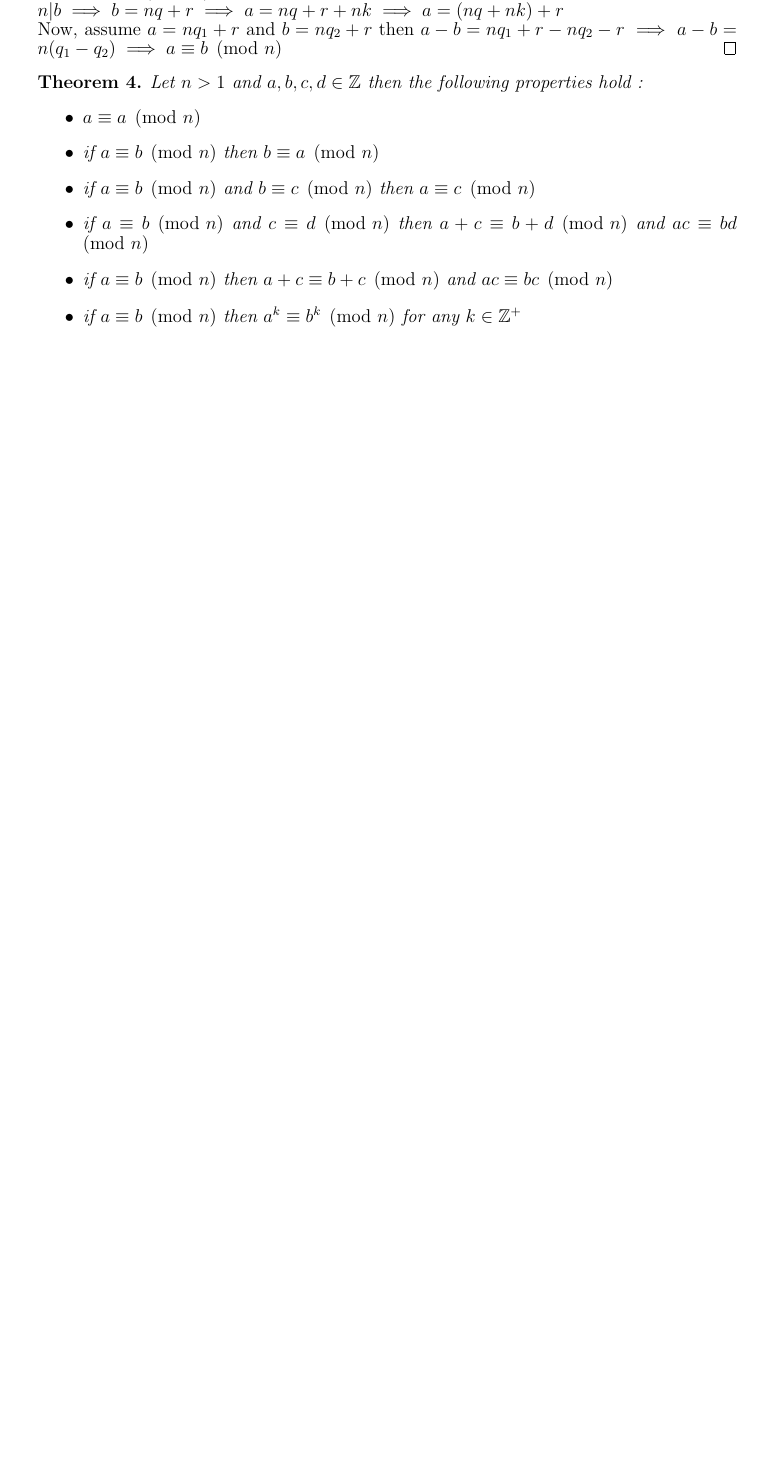
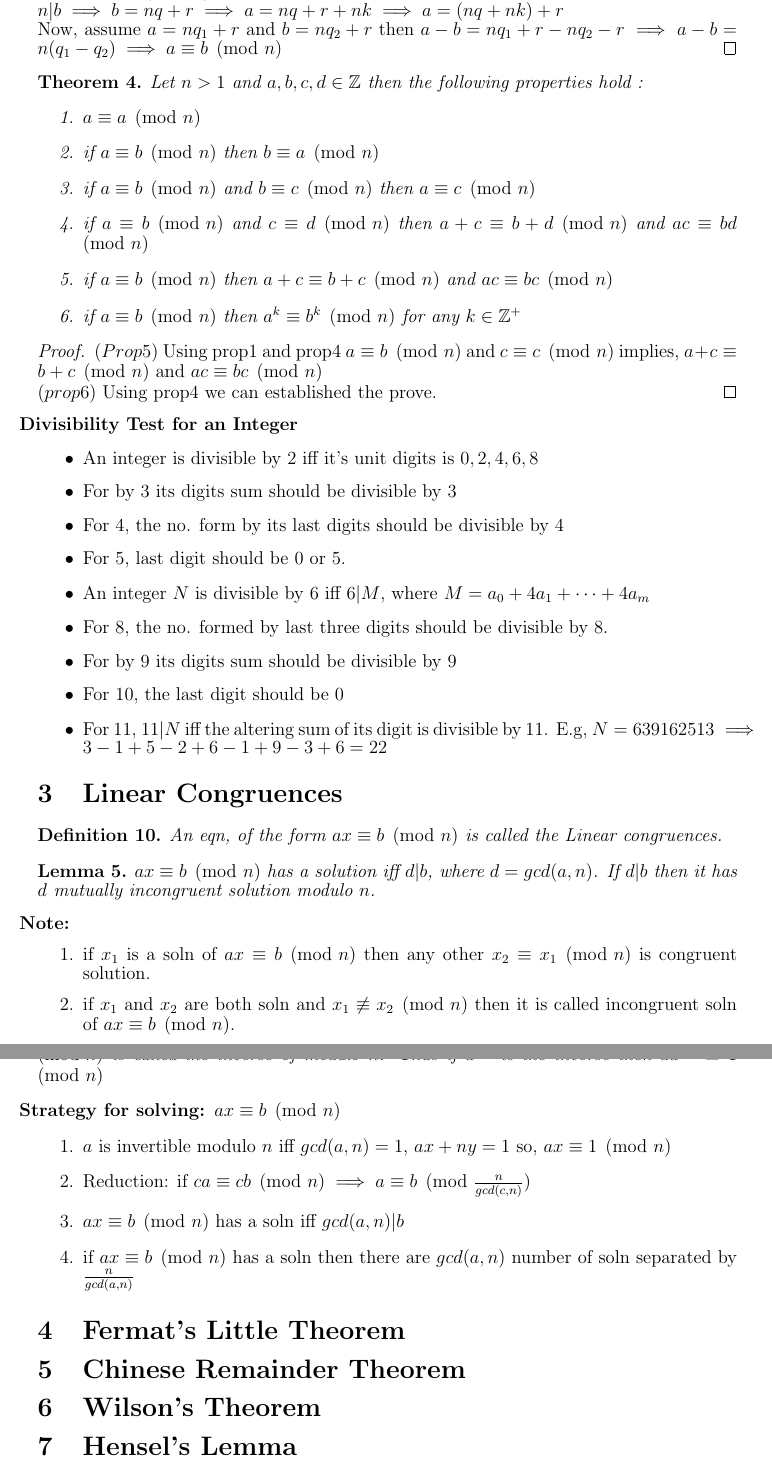
Before and after one commit to hdb7/Math-notes, a LaTeX document (notes.tex): part of page 2 of 2 before the commit and two parts of pages 3 and 4 of 4 after it, the two joined at a grey line, cut so that both start at the same text, the shorter picture padded with empty space. Compiled offline with pdfLaTeX.

Commit message:
linear cong

```diff
--- a/notes.tex
+++ b/notes.tex
@@ -163,13 +180,60 @@ Let $a,b,c \in \Z$, then
 
 \begin{thm}
 	Let $n>1$ and $a,b,c,d \in \Z$ then the following properties hold :
-	\begin{itemize}
+	\begin{enumerate}
 		\item $a \equiv a \pmod n$
 		\item if  $a \equiv b \pmod n$ then  $b \equiv a \pmod n$
 		\item if  $a \equiv b \pmod n$ and  $b \equiv c \pmod n$ then  $a \equiv c \pmod n$
 		\item if  $a \equiv b \pmod n$ and  $c \equiv d \pmod n$ then  $a+c \equiv b+d \pmod n$ and  $ac \equiv bd \pmod n$
 		\item  if $a \equiv b \pmod n$ then  $a+c \equiv b+c \pmod n$ and  $ac \equiv bc \pmod n$
 		\item if  $a \equiv b \pmod n$ then  $a^{k} \equiv b^{k} \pmod n$ for any $k \in \Z^{+}$
-	\end{itemize}
+	\end{enumerate}
+\end{thm}
 
-\end{thm}
+\begin{proof}
+	($Prop 5$) Using prop$1$ and prop$4$ $a \equiv b \pmod n$ and $ c \equiv c \pmod n$ implies, $a+c \equiv b+c \pmod n$ and $ac \equiv bc \pmod n$ \\
+	($prop 6$) Using prop$4$ we can established the prove.
+\end{proof}
+
+\textbf{Divisibility Test for an Integer}
+\begin{itemize}
+	\item An integer is divisible by $2$ iff it's unit digits is $0,2,4,6,8$
+	\item For by $3$ its digits sum should be divisible by $3$
+	\item For $4$, the no. form by its last digits should be divisible by $4$
+	\item For $5$, last digit should be $0$ or $5$.
+	\item An integer $N$ is divisible by $6$ iff $6|M$, where $M = a_{0}+4a_{1}+\dots +4a_{m}$
+	\item For $8$, the no. formed by last three digits should be divisible by $8$.
+	\item For by $9$ its digits sum should be divisible by $9$
+	\item For $10$, the last digit should be $0$
+	\item For $11$, $11|N$ iff the altering sum of its digit is divisible by $11$. E.g, $N=639162513 \implies 3-1+5-2+6-1+9-3+6=22$
+\end{itemize}
+
+\section{Linear Congruences}
+\begin{defn}
+	An eqn, of the form $ax\equiv b \pmod n$ is called the Linear congruences.
+\end{defn}
+\begin{lem}
+	$ax \equiv b \pmod n$ has a solution iff $d|b$, where $d=gcd(a,n)$. If $d|b$ then it has $d$ mutually incongruent solution modulo $n$.
+\end{lem}
+\textbf{Note: }
+\begin{enumerate}
+	\item if $x_{1}$ is a soln of $ax \equiv b \pmod n$ then any other $x_{2} \equiv x_{1}  \pmod n$ is congruent solution.
+	\item if $x_{1}$ and $x_{2}$ are both soln and  $x_{1} \not \equiv x_{2}  \pmod n$ then it is called incongruent soln of $ax \equiv b \pmod n$.
+\end{enumerate}
+
+\begin{defn}[Inverse of Modulo $n$]
+Any value of $x$ which is a solution of $ax \equiv 1 \pmod n$ is called the inverse of modulo $n$. Thus if $a^{-1}$ is the inverse then $aa^{-1} \equiv 1 \pmod n$
+\end{defn}
+
+\textbf{Strategy for solving: $ax \equiv b \pmod n$}
+\begin{enumerate}
+	\item $a$ is invertible modulo $n$ iff $gcd(a,n)=1$, $ax+ny=1$ so, $ax\equiv 1 \pmod n$
+	\item Reduction: if $ca\equiv cb \pmod n \implies a \equiv b \pmod {\frac{n}{gcd(c,n)}}$
+	\item $ax \equiv b \pmod n$ has a soln iff $gcd(a,n)|b$
+	\item if $ax \equiv b \pmod n$ has a soln then there are $gcd(a,n)$ number of soln separated by $\frac{n}{gcd(a,n)}$
+\end{enumerate}
+
+\section{Fermat's Little Theorem}
+\section{Chinese Remainder Theorem}
+\section{Wilson's Theorem}
+\section{Hensel's Lemma}
```
Also changed, not shown: notes.pdf, notes.tex (24 more changed lines).
